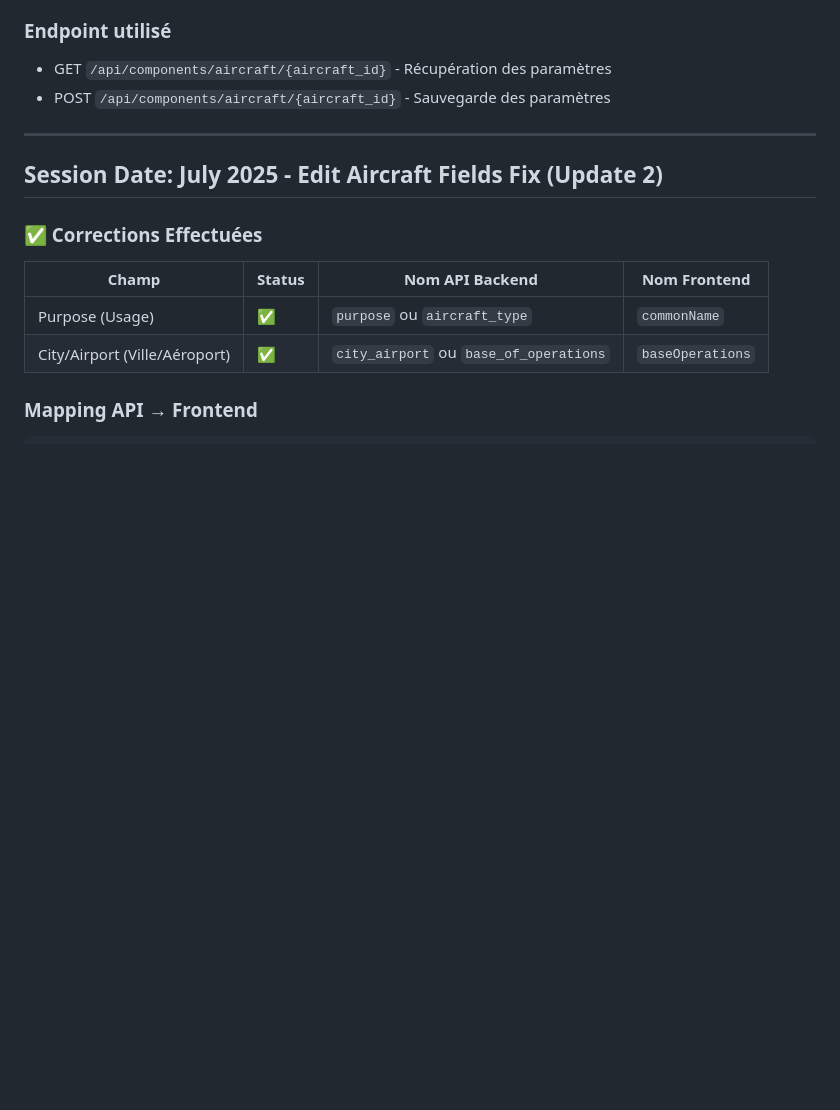
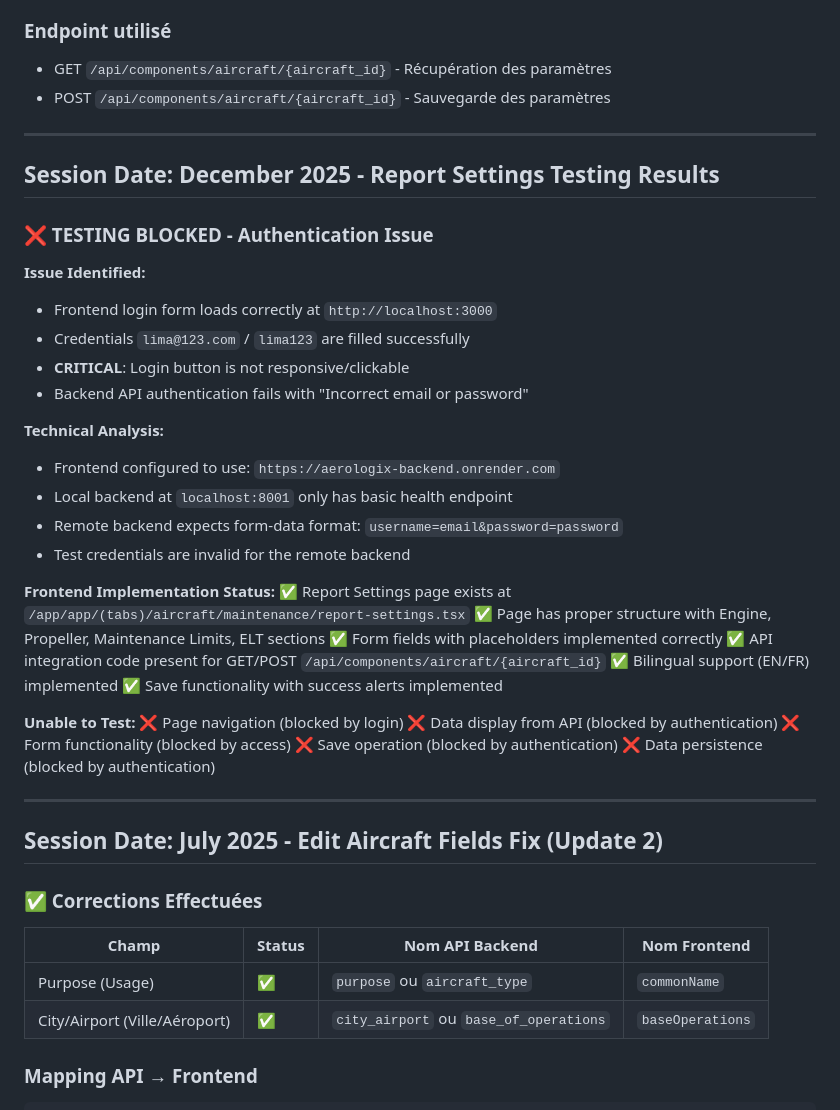
Before and after one commit to ralphi22/aerologix-ios-sdk52, a Markdown page: test_result.md, the part around the change. GitHub-like rendering; blank space fills up the shorter version.

Commit message:
auto-commit for 2459f77c-a0b0-41b8-8903-0a3570bb4530

```diff
--- a/test_result.md
+++ b/test_result.md
@@ -160,6 +160,39 @@ La page "Report Settings" a été refactorisée pour utiliser l'API backend au l
 
 ---
 
+## Session Date: December 2025 - Report Settings Testing Results
+
+### ❌ TESTING BLOCKED - Authentication Issue
+
+**Issue Identified:**
+- Frontend login form loads correctly at `http://localhost:3000`
+- Credentials `lima@123.com` / `lima123` are filled successfully
+- **CRITICAL**: Login button is not responsive/clickable
+- Backend API authentication fails with "Incorrect email or password"
+
+**Technical Analysis:**
+- Frontend configured to use: `https://aerologix-backend.onrender.com`
+- Local backend at `localhost:8001` only has basic health endpoint
+- Remote backend expects form-data format: `username=email&password=password`
+- Test credentials are invalid for the remote backend
+
+**Frontend Implementation Status:**
+✅ Report Settings page exists at `/app/app/(tabs)/aircraft/maintenance/report-settings.tsx`
+✅ Page has proper structure with Engine, Propeller, Maintenance Limits, ELT sections
+✅ Form fields with placeholders implemented correctly
+✅ API integration code present for GET/POST `/api/components/aircraft/{aircraft_id}`
+✅ Bilingual support (EN/FR) implemented
+✅ Save functionality with success alerts implemented
+
+**Unable to Test:**
+❌ Page navigation (blocked by login)
+❌ Data display from API (blocked by authentication)
+❌ Form functionality (blocked by access)
+❌ Save operation (blocked by authentication)
+❌ Data persistence (blocked by authentication)
+
+---
+
 ## Session Date: July 2025 - Edit Aircraft Fields Fix (Update 2)
 
 ### ✅ Corrections Effectuées
```
